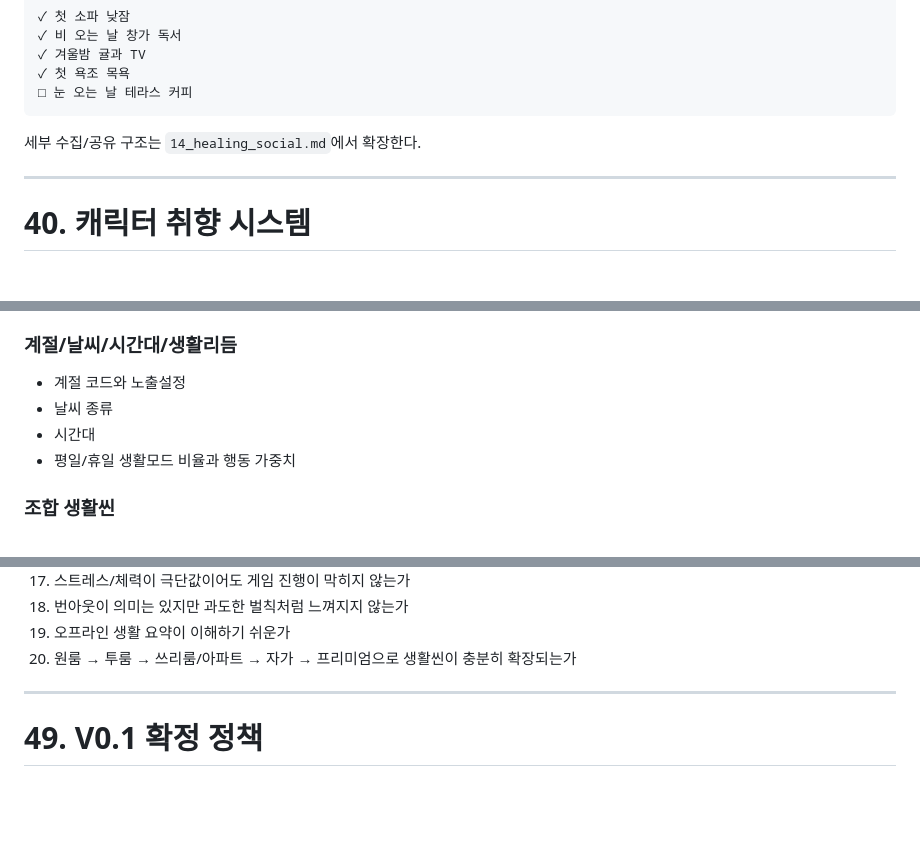
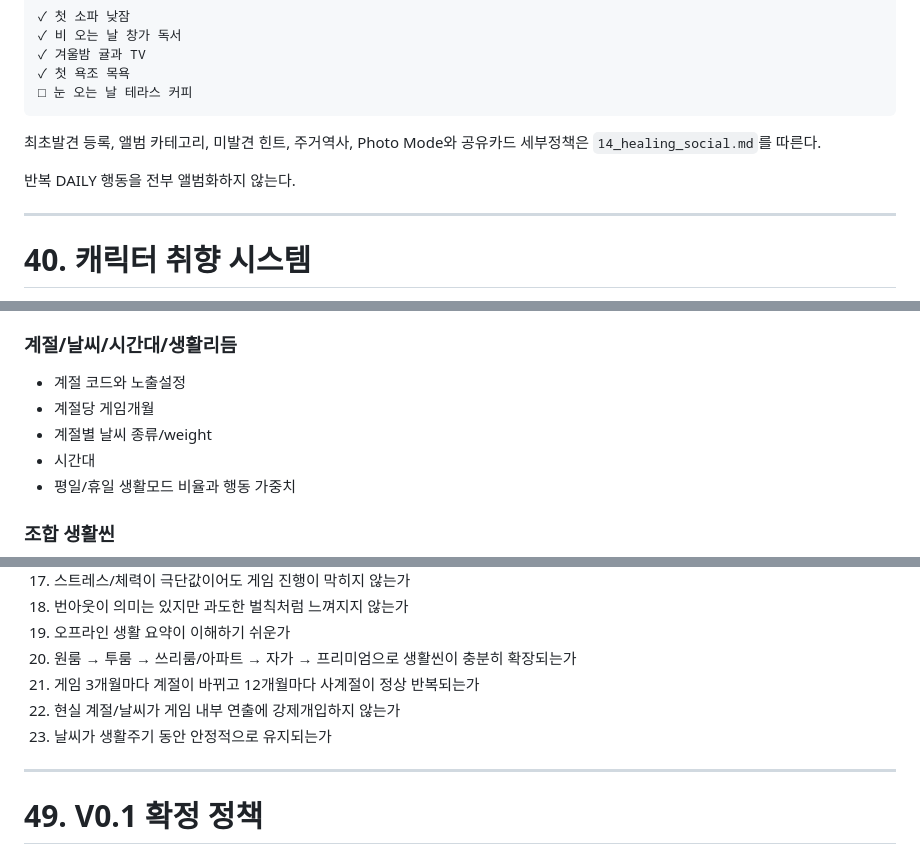
Before and after one commit to superhippoo/RealEstate, a Markdown page: 07_character_life.md, 3 parts joined by grey strips. GitHub-like rendering; blank space fills up the shorter version.

````diff
--- a/07_character_life.md
+++ b/07_character_life.md
@@ -990,7 +1002,9 @@ BMI, 칼로리, 질병관리 같은 세부 건강 시뮬레이션은 하지 않
 □ 눈 오는 날 테라스 커피
 ```
 
-세부 수집/공유 구조는 `14_healing_social.md`에서 확장한다.
+최초발견 등록, 앨범 카테고리, 미발견 힌트, 주거역사, Photo Mode와 공유카드 세부정책은 `14_healing_social.md`를 따른다.
+
+반복 DAILY 행동을 전부 앨범화하지 않는다.
 
 ---
 
@@ -1212,7 +1226,8 @@ behavior_weight_profile
 
 ### 계절/날씨/시간대/생활리듬
 - 계절 코드와 노출설정
-- 날씨 종류
+- 계절당 게임개월
+- 계절별 날씨 종류/weight
 - 시간대
 - 평일/휴일 생활모드 비율과 행동 가중치
 
@@ -1281,6 +1298,9 @@ behavior_weight_profile
 18. 번아웃이 의미는 있지만 과도한 벌칙처럼 느껴지지 않는가
 19. 오프라인 생활 요약이 이해하기 쉬운가
 20. 원룸 → 투룸 → 쓰리룸/아파트 → 자가 → 프리미엄으로 생활씬이 충분히 확장되는가
+21. 게임 3개월마다 계절이 바뀌고 12개월마다 사계절이 정상 반복되는가
+22. 현실 계절/날씨가 게임 내부 연출에 강제개입하지 않는가
+23. 날씨가 생활주기 동안 안정적으로 유지되는가
 
 ---
 
````
Also changed, not shown: other parts of 07_character_life.md (+24 -6 lines).
